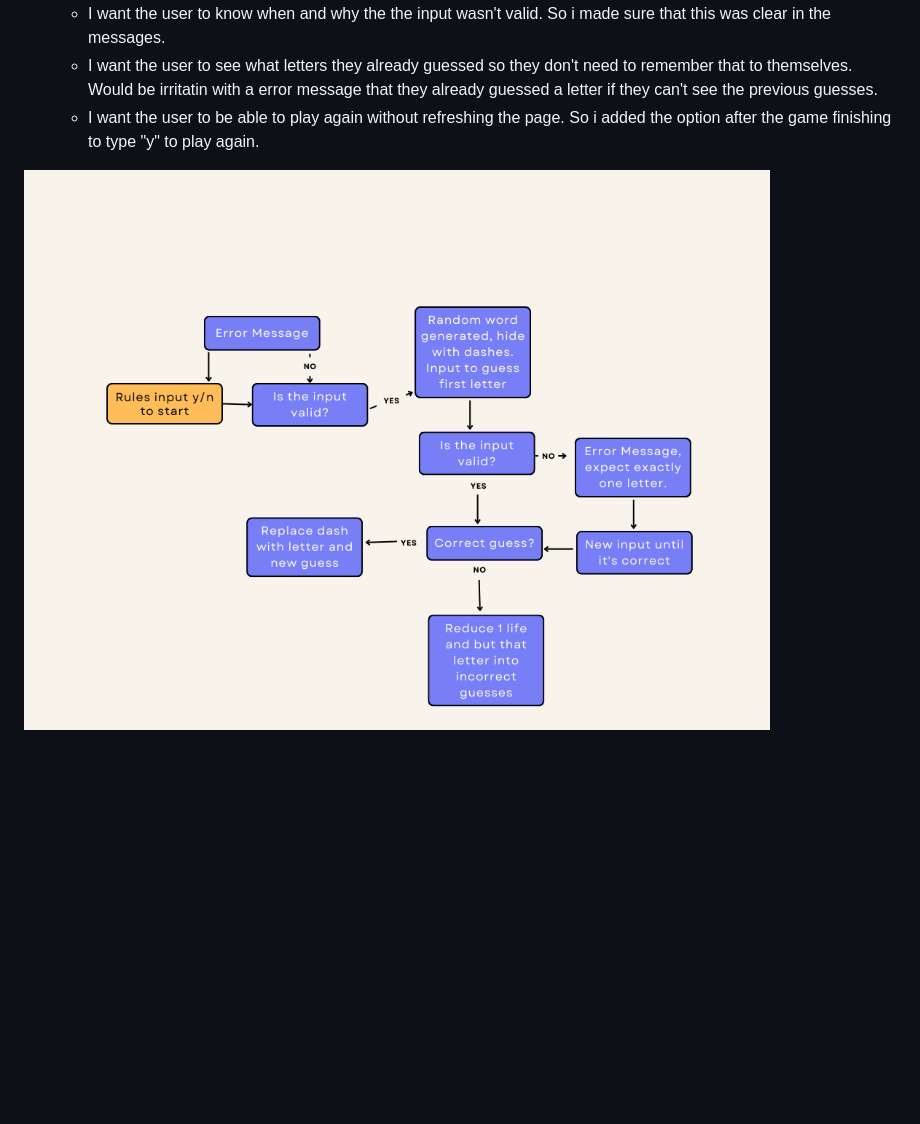
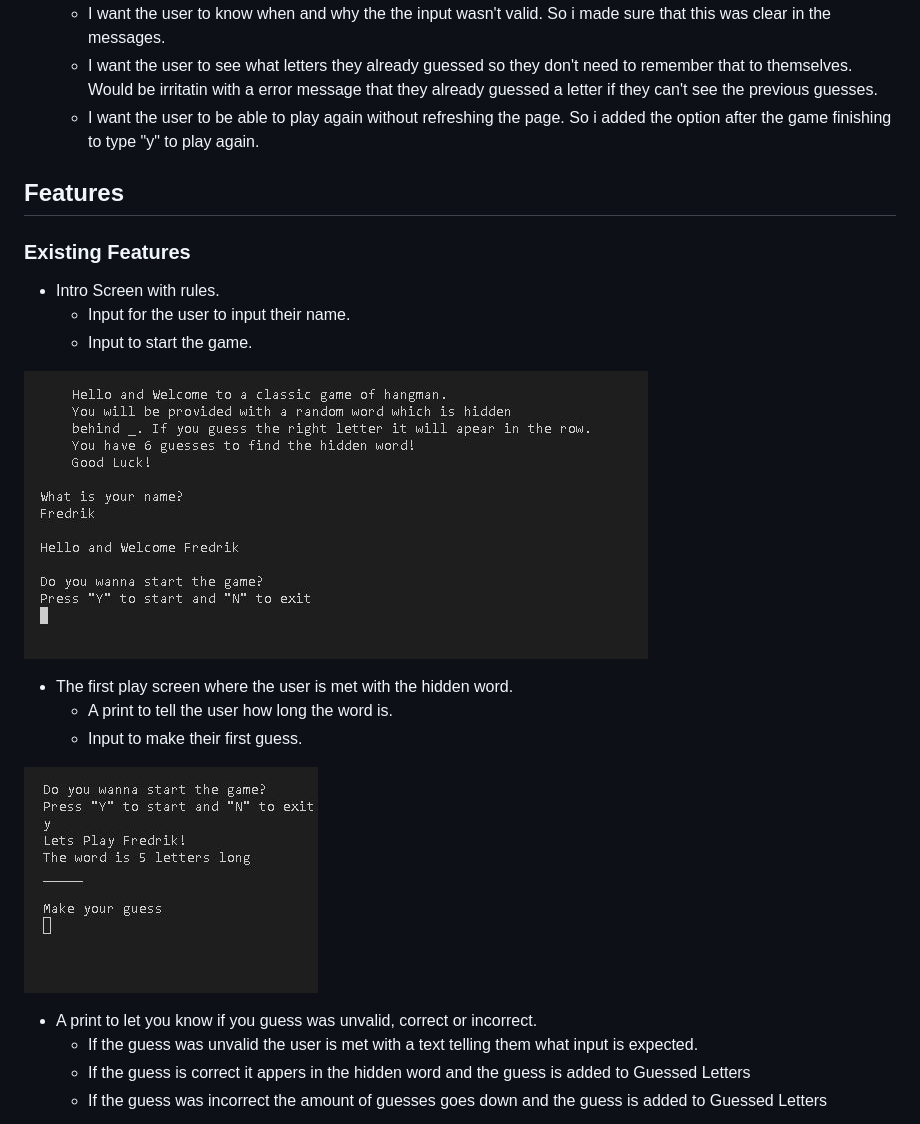
Before and after one commit to Stealthy20/hangman, a Markdown page: README.md, the part around the change printed below. Drawn GitHub-style; pictures changed too: docs/first_game_screen.JPG (added), docs/intro.JPG (added); blank space fills up the shorter version.

Commit message:
Add existing features to the README

```diff
--- a/README.md
+++ b/README.md
@@ -20,5 +23,23 @@ I made changes along the way. Espacially to make it better for the user with use
     -   I want the user to see what letters they already guessed so they don't need to remember that to themselves. Would be irritatin with a error message that they already guessed a letter if they can't see the previous guesses.
     -   I want the user to be able to play again without refreshing the page. So i added the option after the game finishing to type "y" to play again.
 
+## Features
 
-![Image of the flowchart](docs/flowchart.png)
+### Existing Features
+-   Intro Screen with rules.
+    - Input for the user to input their name.
+    - Input to start the game.
+
+![Image of the intro screen](docs/intro.JPG)
+
+-   The first play screen where the user is met with the hidden word.
+    -   A print to tell the user how long the word is.
+    -   Input to make their first guess.
+
+![Image of the first screen of the game](docs/first_game_screen.JPG)
+
+-   A print to let you know if you guess was unvalid, correct or incorrect.
+    -   If the guess was unvalid the user is met with a text telling them what input is expected.
+    -   If the guess is correct it appers in the hidden word and the guess is added to Guessed Letters
+    -   If the guess was incorrect the amount of guesses goes down and the guess is added to Guessed Letters
+
```
Also changed, not shown: other parts of README.md (+13 -0 lines), docs/end_game.JPG (added), docs/outcome_guesses.JPG (added).
